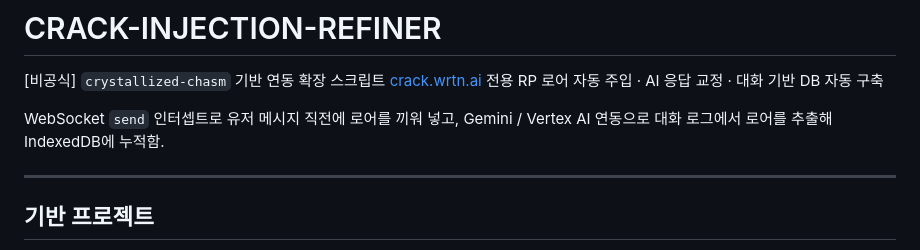
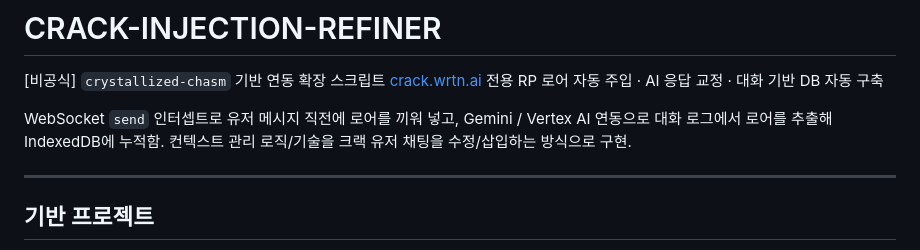
Before and after one commit to Localsmile/CRACK-INJECTION-REFINER, a Markdown page: README.md, the part around the change. GitHub-like rendering.

```diff
--- a/README.md
+++ b/README.md
@@ -5,6 +5,7 @@
 
 WebSocket `send` 인터셉트로 유저 메시지 직전에 로어를 끼워 넣고,
 Gemini / Vertex AI 연동으로 대화 로그에서 로어를 추출해 IndexedDB에 누적함.
+컨텍스트 관리 로직/기술을 크랙 유저 채팅을 수정/삽입하는 방식으로 구현.
 
 ---
 
```
